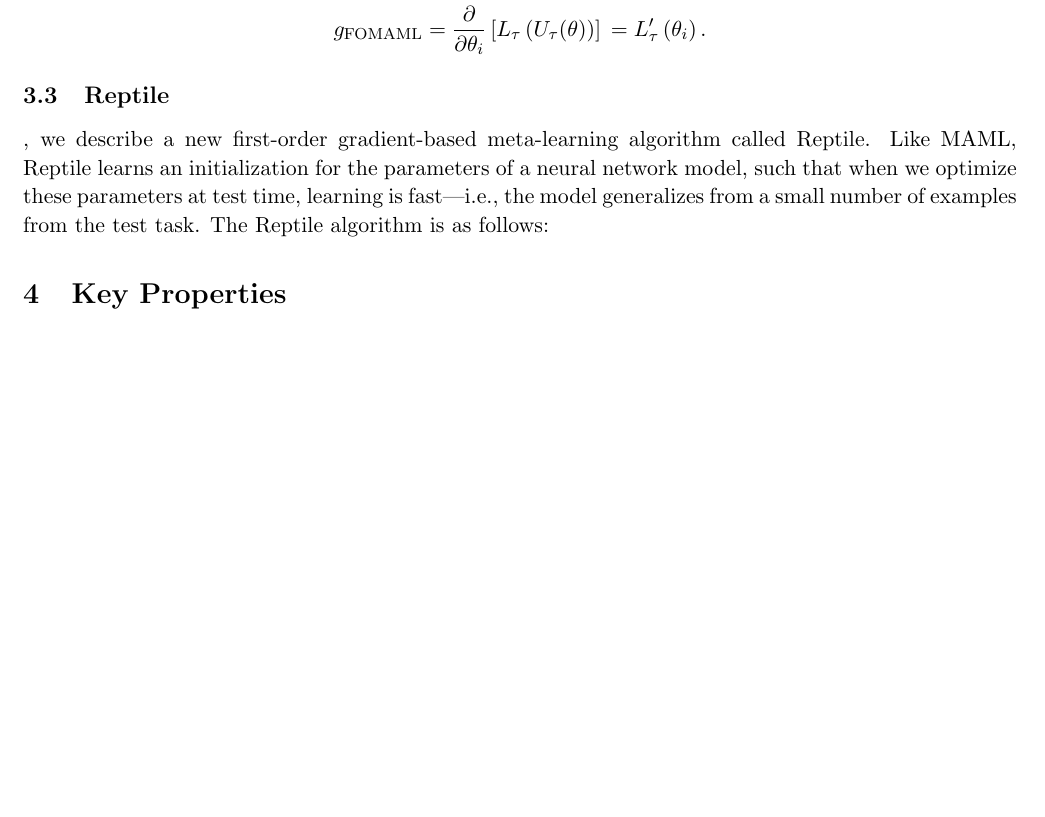
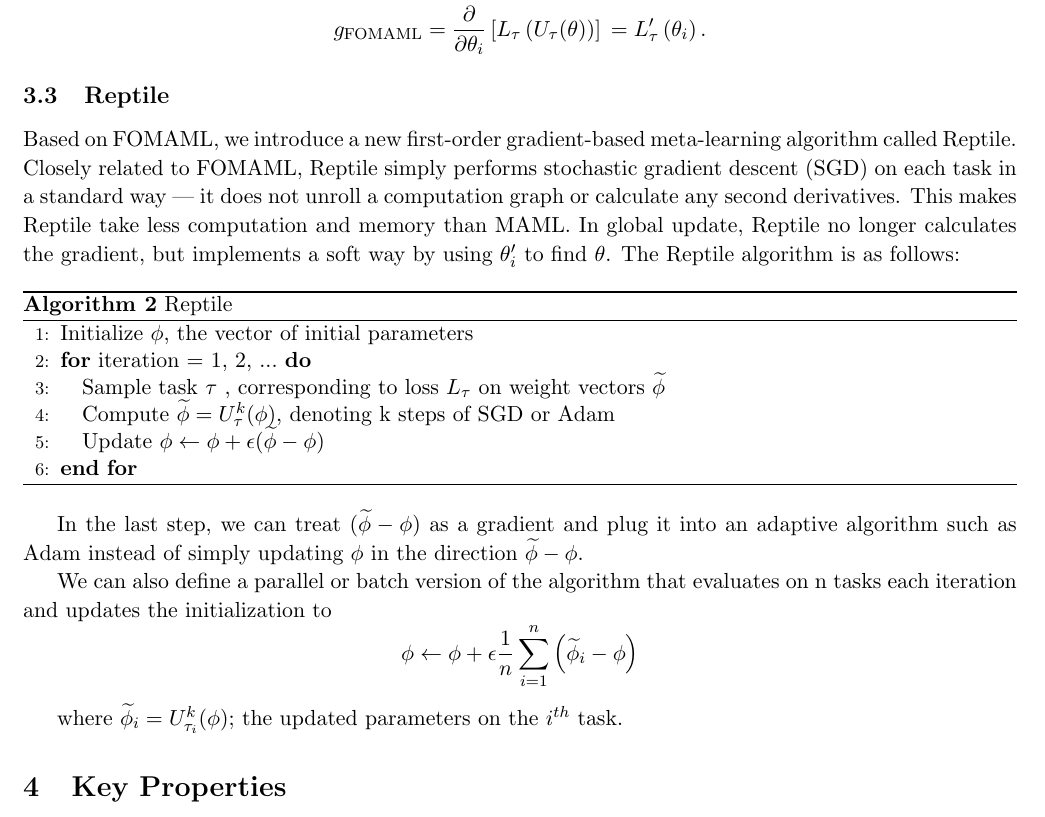
Before and after one commit to zhaoxuyang13/a-writing, a LaTeX document (notes/sample.tex, which reads notes/algorithms.tex): part of page 5 of 10, cut so that both start at the same text, the shorter picture padded with empty space. Compiled offline with pdfLaTeX.

Commit message:
finish algorithm

```diff
--- a/notes/algorithms.tex
+++ b/notes/algorithms.tex
@@ -94,7 +94,25 @@ $$
 
 
 \subsection{Reptile}
-, we describe a new first-order gradient-based meta-learning algorithm called Reptile.
-Like MAML, Reptile learns an initialization for the parameters of a neural network model, such
-that when we optimize these parameters at test time, learning is fast—i.e., the model generalizes
-from a small number of examples from the test task. The Reptile algorithm is as follows:
+Based on FOMAML, we introduce a new first-order gradient-based meta-learning algorithm called Reptile. Closely related to FOMAML, Reptile simply performs stochastic gradient descent (SGD) on each task in a standard way — it does not unroll a computation graph or calculate any second derivatives. This makes Reptile take less computation and memory than MAML. In global update, Reptile no longer calculates the gradient, but implements a soft way by using $\theta'_i$ to find $\theta$. The Reptile algorithm is as follows:
+
+\begin{algorithm}[h]
+  \caption{Reptile}
+  \label{Reptile}
+  \begin{algorithmic}[1]
+    \STATE Initialize $\phi$, the vector of initial parameters
+    \FOR {iteration = 1, 2, ...}
+    \STATE Sample task $\tau$ , corresponding to loss $L_{\tau}$ on weight vectors $\widetilde{\phi} $
+    \STATE Compute $\widetilde{\phi}=U_{\tau}^{k}(\phi)$, denoting k steps of SGD or Adam
+    \STATE Update $\phi \leftarrow \phi+\epsilon(\widetilde{\phi}-\phi) $
+    \ENDFOR
+  \end{algorithmic}
+\end{algorithm}
+
+In the last step, we can treat $(\widetilde{\phi}-\phi)$ as a gradient and plug it into an adaptive algorithm such as Adam instead of simply updating $\phi$ in the direction $\widetilde{\phi}-\phi$.
+
+We can also define a parallel or batch version of the algorithm that
+evaluates on n tasks each iteration and updates the initialization to
+$$\phi \leftarrow \phi + \epsilon \frac{1}{n} \sum_{i=1}^{n}\left(\widetilde{\phi}_{i}-\phi\right)$$
+
+where $\widetilde{\phi}_{i}=U_{\tau_{i}}^{k}(\phi)$; the updated parameters on the $i^{th}$ task.
```
